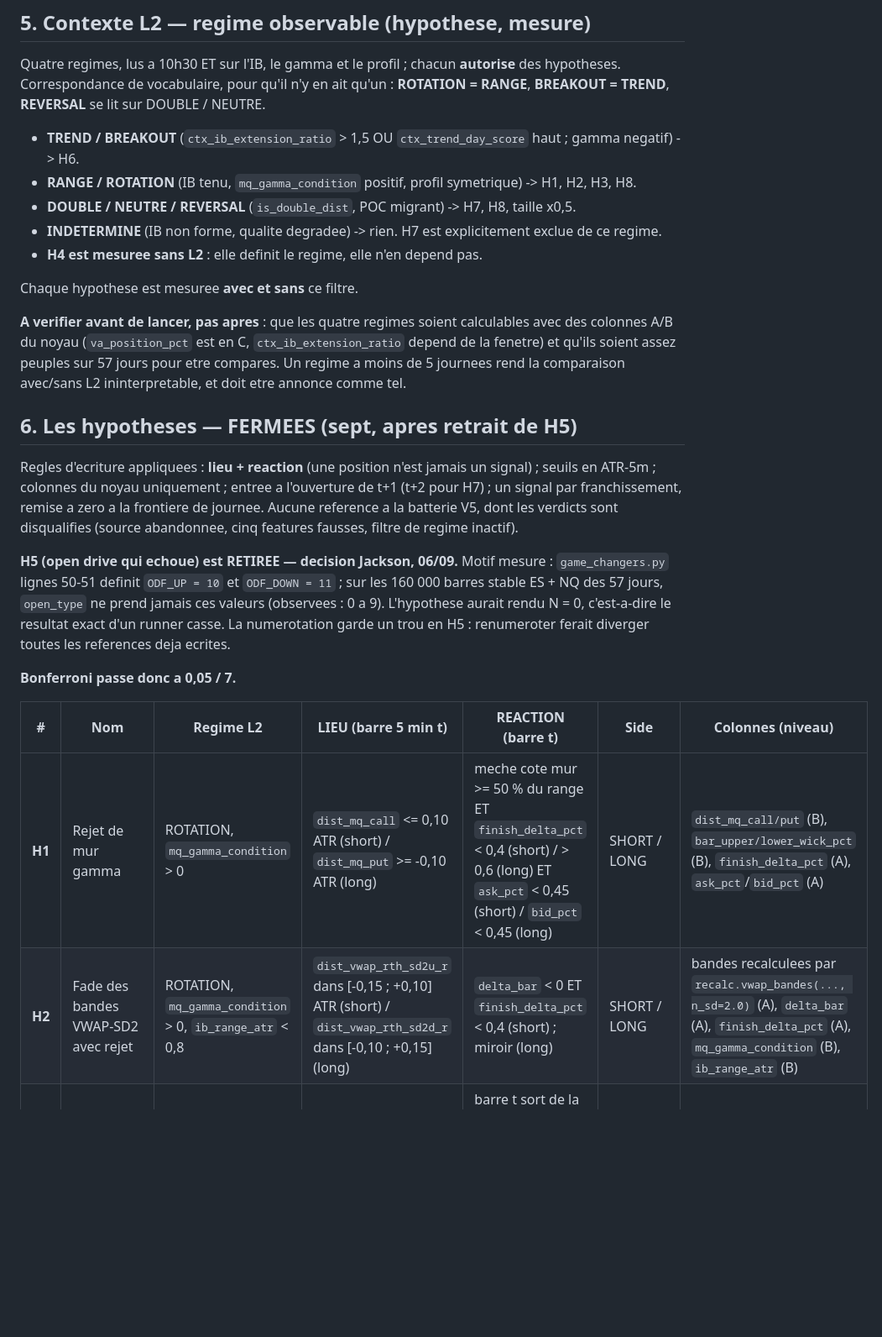
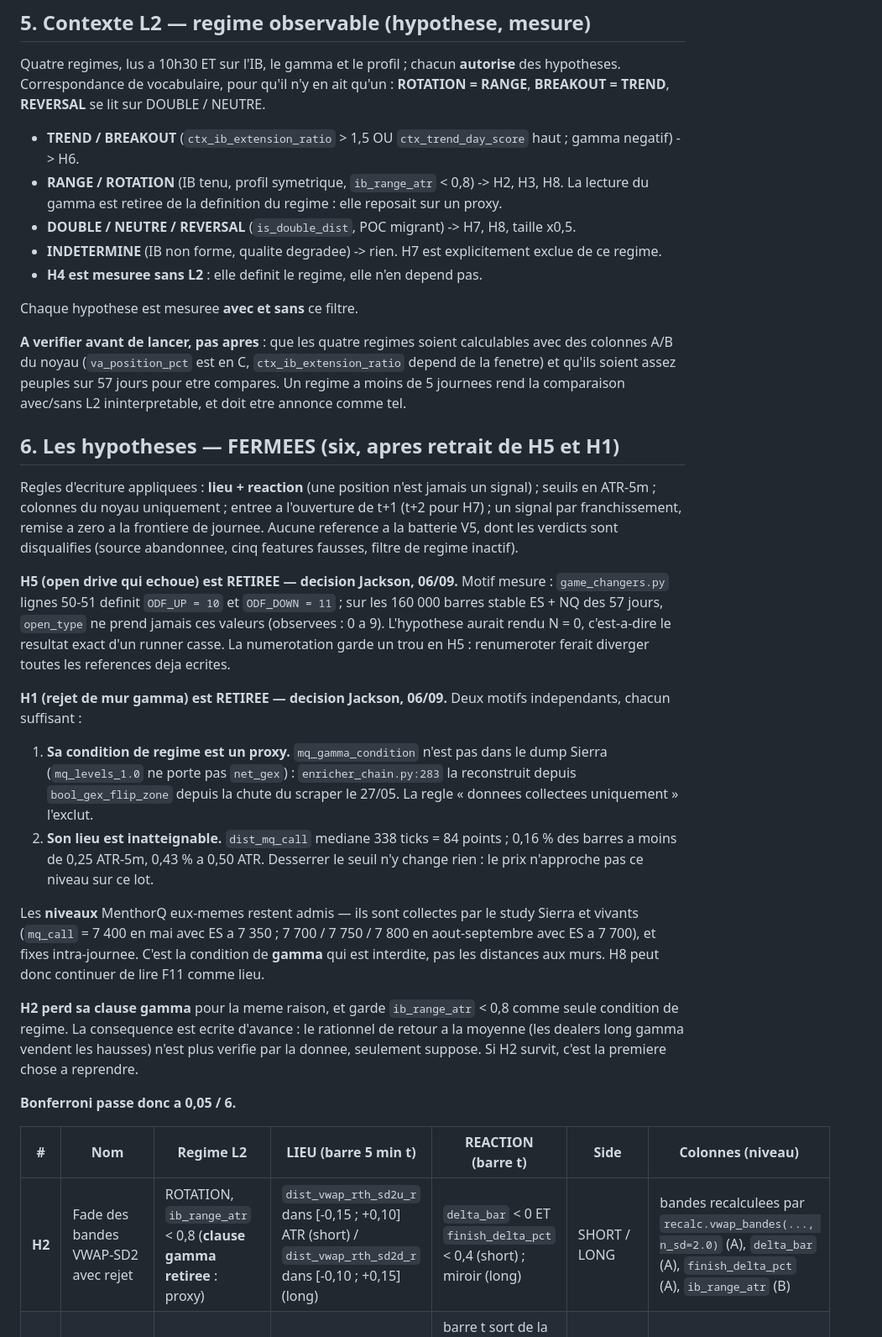
Before and after one commit to jackson97300/TRADING_SIERRA_CHART_AUTO, a Markdown page: DOCS/MISSION_PHASE2.md, the part around one of its changes. Shown at 84% size. Drawn GitHub-style; blank space fills up the shorter version.

```diff
--- a/DOCS/MISSION_PHASE2.md
+++ b/DOCS/MISSION_PHASE2.md
@@ -176,7 +192,8 @@ TREND**, **REVERSAL** se lit sur DOUBLE / NEUTRE.
 
 - **TREND / BREAKOUT** (`ctx_ib_extension_ratio` > 1,5 OU `ctx_trend_day_score` haut ; gamma negatif)
   -> H6.
-- **RANGE / ROTATION** (IB tenu, `mq_gamma_condition` positif, profil symetrique) -> H1, H2, H3, H8.
+- **RANGE / ROTATION** (IB tenu, profil symetrique, `ib_range_atr` < 0,8) -> H2, H3, H8.
+  La lecture du gamma est retiree de la definition du regime : elle reposait sur un proxy.
 - **DOUBLE / NEUTRE / REVERSAL** (`is_double_dist`, POC migrant) -> H7, H8, taille x0,5.
 - **INDETERMINE** (IB non forme, qualite degradee) -> rien. H7 est explicitement exclue de ce regime.
 - **H4 est mesuree sans L2** : elle definit le regime, elle n'en depend pas.
@@ -188,7 +205,7 @@ colonnes A/B du noyau (`va_position_pct` est en C, `ctx_ib_extension_ratio` depe
 qu'ils soient assez peuples sur 57 jours pour etre compares. Un regime a moins de 5 journees rend la
 comparaison avec/sans L2 ininterpretable, et doit etre annonce comme tel.
 
-## 6. Les hypotheses — FERMEES (sept, apres retrait de H5)
+## 6. Les hypotheses — FERMEES (six, apres retrait de H5 et H1)
 
 Regles d'ecriture appliquees : **lieu + reaction** (une position n'est jamais un signal) ; seuils en
 ATR-5m ; colonnes du noyau uniquement ; entree a l'ouverture de t+1 (t+2 pour H7) ; un signal par
@@ -201,12 +218,31 @@ jours, `open_type` ne prend jamais ces valeurs (observees : 0 a 9). L'hypothese
 c'est-a-dire le resultat exact d'un runner casse. La numerotation garde un trou en H5 : renumeroter
 ferait diverger toutes les references deja ecrites.
 
-**Bonferroni passe donc a 0,05 / 7.**
+**H1 (rejet de mur gamma) est RETIREE — decision Jackson, 06/09.** Deux motifs independants, chacun
+suffisant :
+1. **Sa condition de regime est un proxy.** `mq_gamma_condition` n'est pas dans le dump Sierra
+   (`mq_levels_1.0` ne porte pas `net_gex`) : `enricher_chain.py:283` la reconstruit depuis
+   `bool_gex_flip_zone` depuis la chute du scraper le 27/05. La regle « donnees collectees
+   uniquement » l'exclut.
+2. **Son lieu est inatteignable.** `dist_mq_call` mediane 338 ticks = 84 points ; 0,16 % des barres
+   a moins de 0,25 ATR-5m, 0,43 % a 0,50 ATR. Desserrer le seuil n'y change rien : le prix
+   n'approche pas ce niveau sur ce lot.
+
+Les **niveaux** MenthorQ eux-memes restent admis — ils sont collectes par le study Sierra et vivants
+(`mq_call` = 7 400 en mai avec ES a 7 350 ; 7 700 / 7 750 / 7 800 en aout-septembre avec ES a 7 700),
+et fixes intra-journee. C'est la condition de **gamma** qui est interdite, pas les distances aux murs.
+H8 peut donc continuer de lire F11 comme lieu.
+
+**H2 perd sa clause gamma** pour la meme raison, et garde `ib_range_atr` < 0,8 comme seule condition
+de regime. La consequence est ecrite d'avance : le rationnel de retour a la moyenne (les dealers
+long gamma vendent les hausses) n'est plus verifie par la donnee, seulement suppose. Si H2 survit,
+c'est la premiere chose a reprendre.
+
+**Bonferroni passe donc a 0,05 / 6.**
 
 | # | Nom | Regime L2 | LIEU (barre 5 min t) | REACTION (barre t) | Side | Colonnes (niveau) |
 |---|---|---|---|---|---|---|
-| **H1** | Rejet de mur gamma | ROTATION, `mq_gamma_condition` > 0 | `dist_mq_call` <= 0,10 ATR (short) / `dist_mq_put` >= -0,10 ATR (long) | meche cote mur >= 50 % du range ET `finish_delta_pct` < 0,4 (short) / > 0,6 (long) ET `ask_pct` < 0,45 (short) / `bid_pct` < 0,45 (long) | SHORT / LONG | `dist_mq_call/put` (B), `bar_upper/lower_wick_pct` (B), `finish_delta_pct` (A), `ask_pct`/`bid_pct` (A) |
-| **H2** | Fade des bandes VWAP-SD2 avec rejet | ROTATION, `mq_gamma_condition` > 0, `ib_range_atr` < 0,8 | `dist_vwap_rth_sd2u_r` dans [-0,15 ; +0,10] ATR (short) / `dist_vwap_rth_sd2d_r` dans [-0,10 ; +0,15] (long) | `delta_bar` < 0 ET `finish_delta_pct` < 0,4 (short) ; miroir (long) | SHORT / LONG | bandes recalculees par `recalc.vwap_bandes(..., n_sd=2.0)` (A), `delta_bar` (A), `finish_delta_pct` (A), `mq_gamma_condition` (B), `ib_range_atr` (B) |
+| **H2** | Fade des bandes VWAP-SD2 avec rejet | ROTATION, `ib_range_atr` < 0,8 (**clause gamma retiree** : proxy) | `dist_vwap_rth_sd2u_r` dans [-0,15 ; +0,10] ATR (short) / `dist_vwap_rth_sd2d_r` dans [-0,10 ; +0,15] (long) | `delta_bar` < 0 ET `finish_delta_pct` < 0,4 (short) ; miroir (long) | SHORT / LONG | bandes recalculees par `recalc.vwap_bandes(..., n_sd=2.0)` (A), `delta_bar` (A), `finish_delta_pct` (A), `ib_range_atr` (B) |
 | **H3** | Rejet a l'extreme de la VA courante | ROTATION | `dist_cur_vah` dans [-0,10 ; +0,10] ATR (short) / `dist_cur_val` (long) | barre t sort de la VA (high > VAH) ET cloture < VAH ET `finish_delta_pct` < 0,4 ; miroir | SHORT / LONG | `dist_cur_vah/val` (A), `inside_cur_va` (A), `finish_delta_pct` (A) |
 | **H4** | Regle des 80 % (Dalton) | definit le regime — mesuree sans L2 | ouverture cash hors VA veille puis retour : cloture 5 min dans [`prev_val_lvl` ; `prev_vah_lvl`] | maintien dans la VA pendant **6 barres 5 min consecutives** (= 2 x 30 min) | sens de la traversee | `open_within_prev_va` (B), `open_outside_prev_range` (B), `prev_vah/val_lvl` (N), `rule_80pct` (B, en information) |
 | **H6** | Retest de l'IB apres cassure acceptee | BREAKOUT, `ib_range_atr` < 0,4 | `ib_broken_up` = 1 ET `dist_ib_high` dans [-0,15 ; +0,05] ATR ; miroir bas | cloture 5 min au-dessus de l'IB high ET `finish_delta_pct` > 0,6 ; miroir | LONG / SHORT | `ib_broken_up/dn` (B), `dist_ib_high/low` (A), `finish_delta_pct` (A), `ib_range_atr` (B) |
```
Also changed, not shown: other parts of DOCS/MISSION_PHASE2.md (+36 -18 lines).
